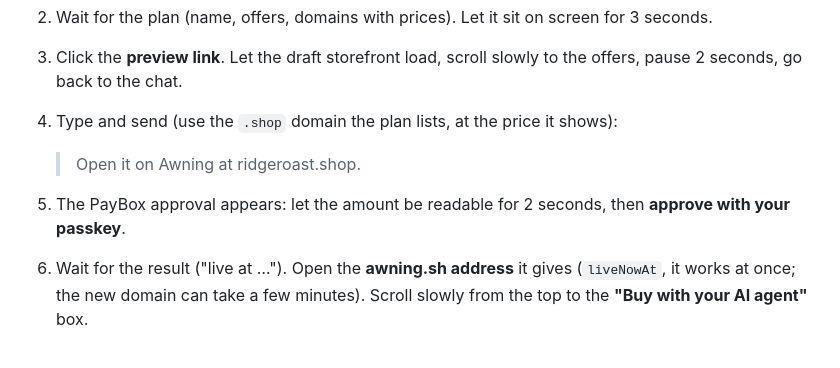
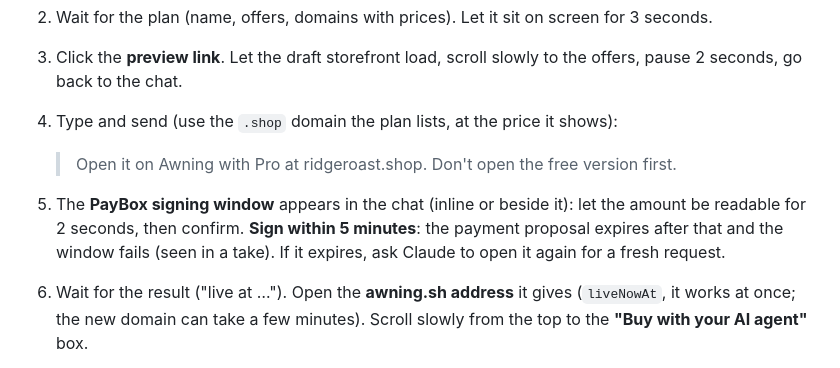
Before and after one commit to iamdflame/awning, a Markdown page: launch/RECORDING-RUNBOOK.md, the part around the change. Drawn GitHub-style.

Commit message:
Runbook: ask for Pro directly; sign within the 5-minute proposal window
Co-Authored-By: Claude Opus 5.5 <noreply@anthropic.com>

```diff
--- a/launch/RECORDING-RUNBOOK.md
+++ b/launch/RECORDING-RUNBOOK.md
@@ -34,8 +34,8 @@ Start recording, then:
 2. Wait for the plan (name, offers, domains with prices). Let it sit on screen for 3 seconds.
 3. Click the **preview link**. Let the draft storefront load, scroll slowly to the offers, pause 2 seconds, go back to the chat.
 4. Type and send (use the `.shop` domain the plan lists, at the price it shows):
-   > Open it on Awning at ridgeroast.shop.
-5. The PayBox approval appears: let the amount be readable for 2 seconds, then **approve with your passkey**.
+   > Open it on Awning with Pro at ridgeroast.shop. Don't open the free version first.
+5. The **PayBox signing window** appears in the chat (inline or beside it): let the amount be readable for 2 seconds, then confirm. **Sign within 5 minutes**: the payment proposal expires after that and the window fails (seen in a take). If it expires, ask Claude to open it again for a fresh request.
 6. Wait for the result ("live at …"). Open the **awning.sh address** it gives (`liveNowAt`, it works at once; the new domain can take a few minutes). Scroll slowly from the top to the **"Buy with your AI agent"** box.
 7. Stop recording.
 
```
